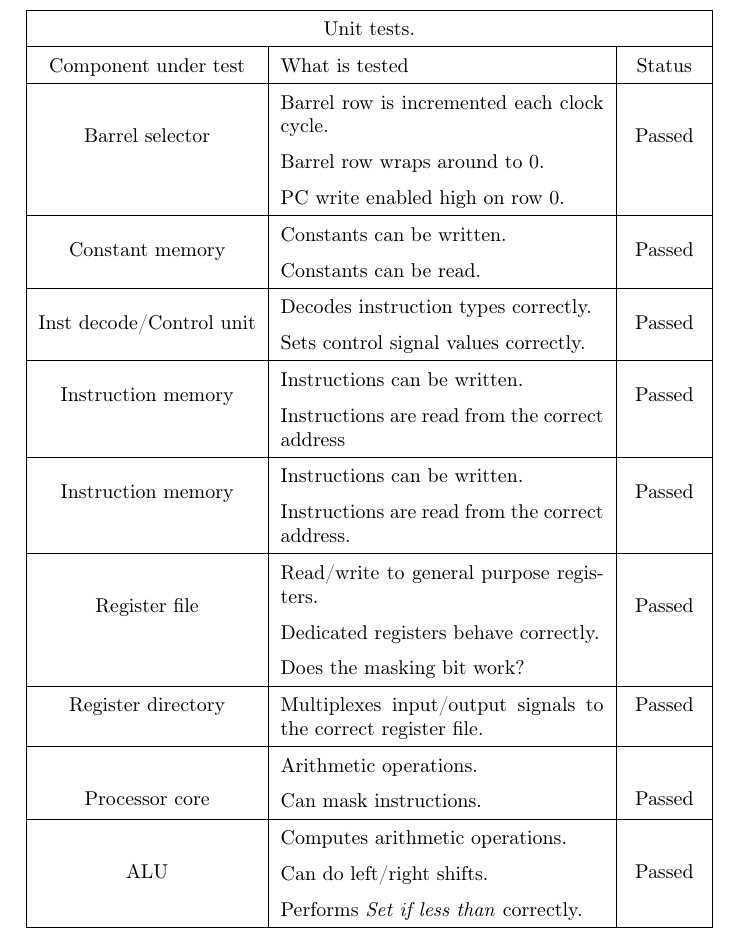
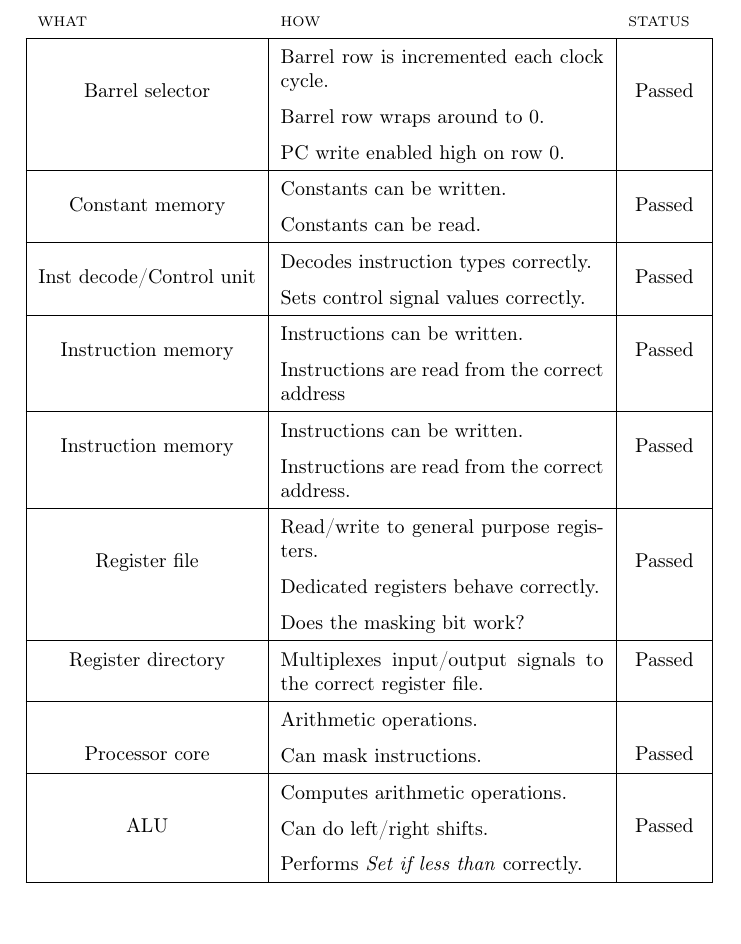
Before and after one commit to dmpro2014/report, a LaTeX thesis (report/main/report.tex, which reads report/testing/testing.tex): part of page 37 of 62, cut at the place of the change. Compiled offline with pdfLaTeX.

Commit message:
Use same table style as soldering tests

```diff
--- a/report/testing/testing.tex
+++ b/report/testing/testing.tex
@@ -15,9 +15,9 @@ Table \ref{tab:vhdl_unit_tests} describes the unit tests that were run.
 \begin{table}[H]
 	\centering
 	\begin{tabularx}{\textwidth}{|c|X|c|}
-	\hline
-	\multicolumn{3}{|c|}{Unit tests.} \\
-	\hline  Component under test & What is tested  	  & Status \\
+	        \multicolumn{1}{l}{\scriptsize WHAT} &
+	        \multicolumn{1}{l}{\scriptsize HOW} &
+	        \multicolumn{1}{l}{\scriptsize STATUS} \\
 	\hline  \multirow{3}{*}{Barrel selector} 		  & Barrel row is incremented each clock cycle.  & \multirow{3}{*}{ Passed } \\
 	 										 		  & Barrel row wraps around to 0. & \\
 	 										 		  & PC write enabled high on row 0.& \\
```
